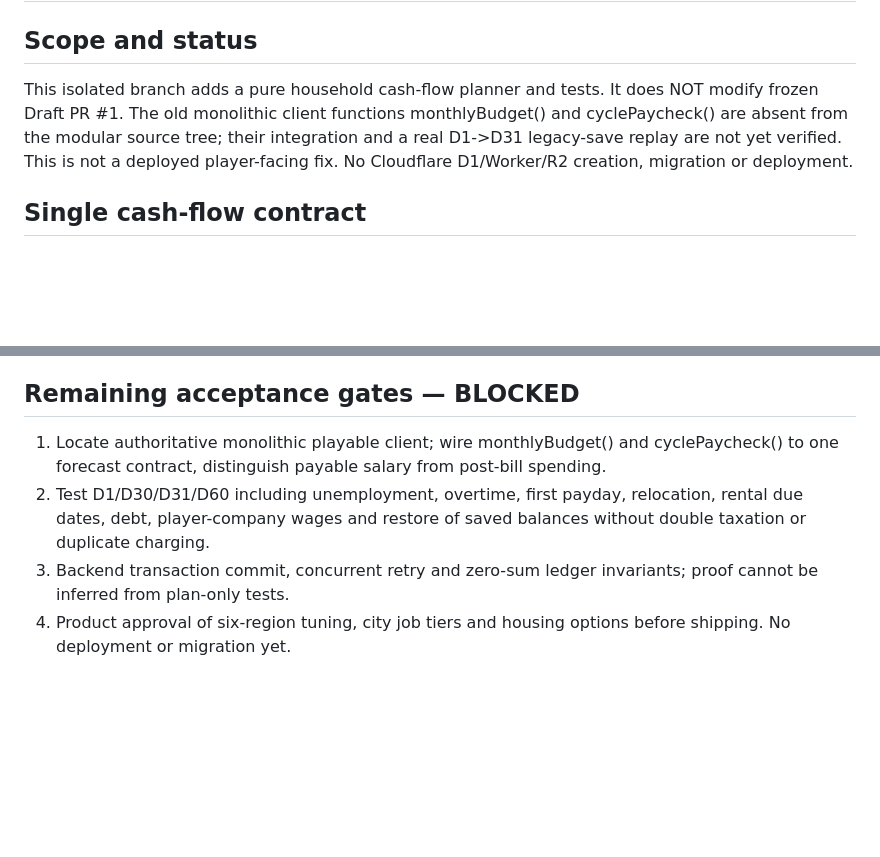
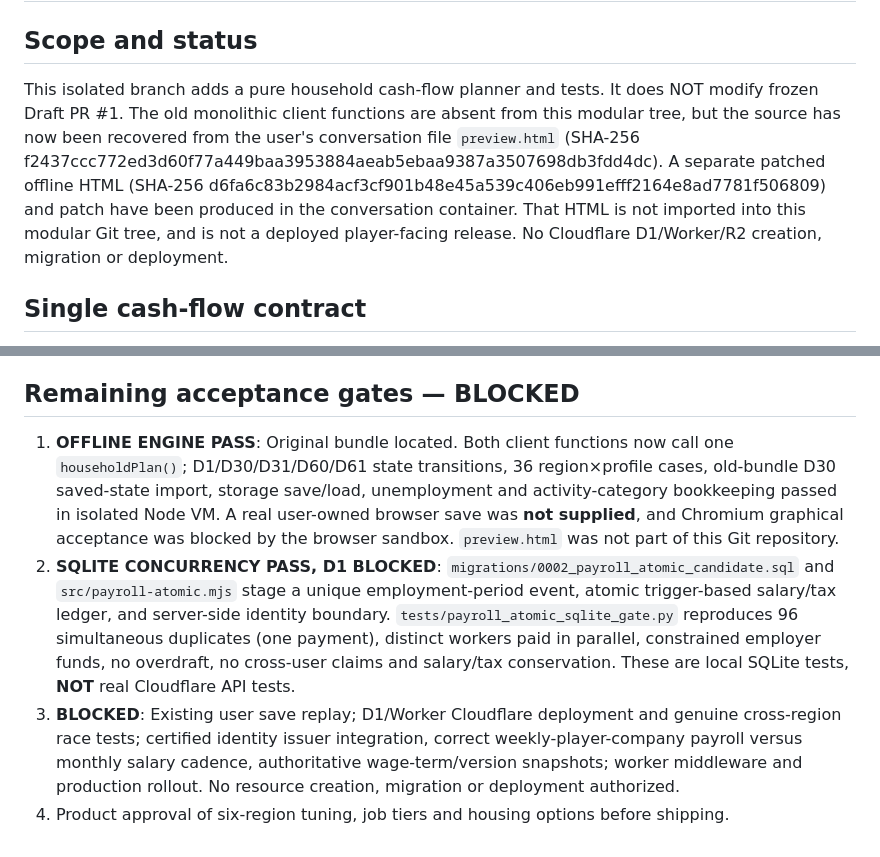
Before and after one commit to initial2024/orbit-virtual-life, a Markdown page: docs/HOUSEHOLD_D31_REGIONAL_CALIBRATION.md, 2 parts joined by grey strips. Drawn GitHub-style; blank space fills up the shorter version.

Commit message:
docs: record recovered offline client, D31 replay and staged SQLite concurrency gates

```diff
--- a/docs/HOUSEHOLD_D31_REGIONAL_CALIBRATION.md
+++ b/docs/HOUSEHOLD_D31_REGIONAL_CALIBRATION.md
@@ -1,7 +1,7 @@
 # Virtual Life — D31 parity and six-region household economics (isolated candidate)
 
 ## Scope and status
-This isolated branch adds a pure household cash-flow planner and tests. It does NOT modify frozen Draft PR #1. The old monolithic client functions monthlyBudget() and cyclePaycheck() are absent from the modular source tree; their integration and a real D1->D31 legacy-save replay are not yet verified. This is not a deployed player-facing fix. No Cloudflare D1/Worker/R2 creation, migration or deployment.
+This isolated branch adds a pure household cash-flow planner and tests. It does NOT modify frozen Draft PR #1. The old monolithic client functions are absent from this modular tree, but the source has now been recovered from the user's conversation file `preview.html` (SHA-256 f2437ccc772ed3d60f77a449baa3953884aeab5ebaa9387a3507698db3fdd4dc). A separate patched offline HTML (SHA-256 d6fa6c83b2984acf3cf901b48e45a539c406eb991efff2164e8ad7781f506809) and patch have been produced in the conversation container. That HTML is not imported into this modular Git tree, and is not a deployed player-facing release. No Cloudflare D1/Worker/R2 creation, migration or deployment.
 
 ## Single cash-flow contract
 - grossSalary: contractual monthly earnings (SIM), BEFORE payroll withholding.
@@ -29,7 +29,7 @@ Game modifiers in src/household-cashflow.mjs are **illustrative playable tuning*
 Do NOT compute a city pay-to-cost rank by dividing annual household income from one city by monthly individual expenditure from another. Different currencies, household sizes, salary/gross definitions, employer contributions, sample periods and housing arrangements prevent such inference. Only apply game-region factors to simulation wages/needs independently, then playtest for affordability, progression and poverty traps.
 
 ## Remaining acceptance gates — BLOCKED
-1. Locate authoritative monolithic playable client; wire monthlyBudget() and cyclePaycheck() to one forecast contract, distinguish payable salary from post-bill spending.
-2. Test D1/D30/D31/D60 including unemployment, overtime, first payday, relocation, rental due dates, debt, player-company wages and restore of saved balances without double taxation or duplicate charging.
-3. Backend transaction commit, concurrent retry and zero-sum ledger invariants; proof cannot be inferred from plan-only tests.
-4. Product approval of six-region tuning, city job tiers and housing options before shipping. No deployment or migration yet.
+1. **OFFLINE ENGINE PASS**: Original bundle located. Both client functions now call one `householdPlan()`; D1/D30/D31/D60/D61 state transitions, 36 region×profile cases, old-bundle D30 saved-state import, storage save/load, unemployment and activity-category bookkeeping passed in isolated Node VM. A real user-owned browser save was **not supplied**, and Chromium graphical acceptance was blocked by the browser sandbox. `preview.html` was not part of this Git repository.
+2. **SQLITE CONCURRENCY PASS, D1 BLOCKED**: `migrations/0002_payroll_atomic_candidate.sql` and `src/payroll-atomic.mjs` stage a unique employment-period event, atomic trigger-based salary/tax ledger, and server-side identity boundary. `tests/payroll_atomic_sqlite_gate.py` reproduces 96 simultaneous duplicates (one payment), distinct workers paid in parallel, constrained employer funds, no overdraft, no cross-user claims and salary/tax conservation. These are local SQLite tests, **NOT** real Cloudflare API tests.
+3. **BLOCKED**: Existing user save replay; D1/Worker Cloudflare deployment and genuine cross-region race tests; certified identity issuer integration, correct weekly-player-company payroll versus monthly salary cadence, authoritative wage-term/version snapshots; worker middleware and production rollout. No resource creation, migration or deployment authorized.
+4. Product approval of six-region tuning, job tiers and housing options before shipping.
```
